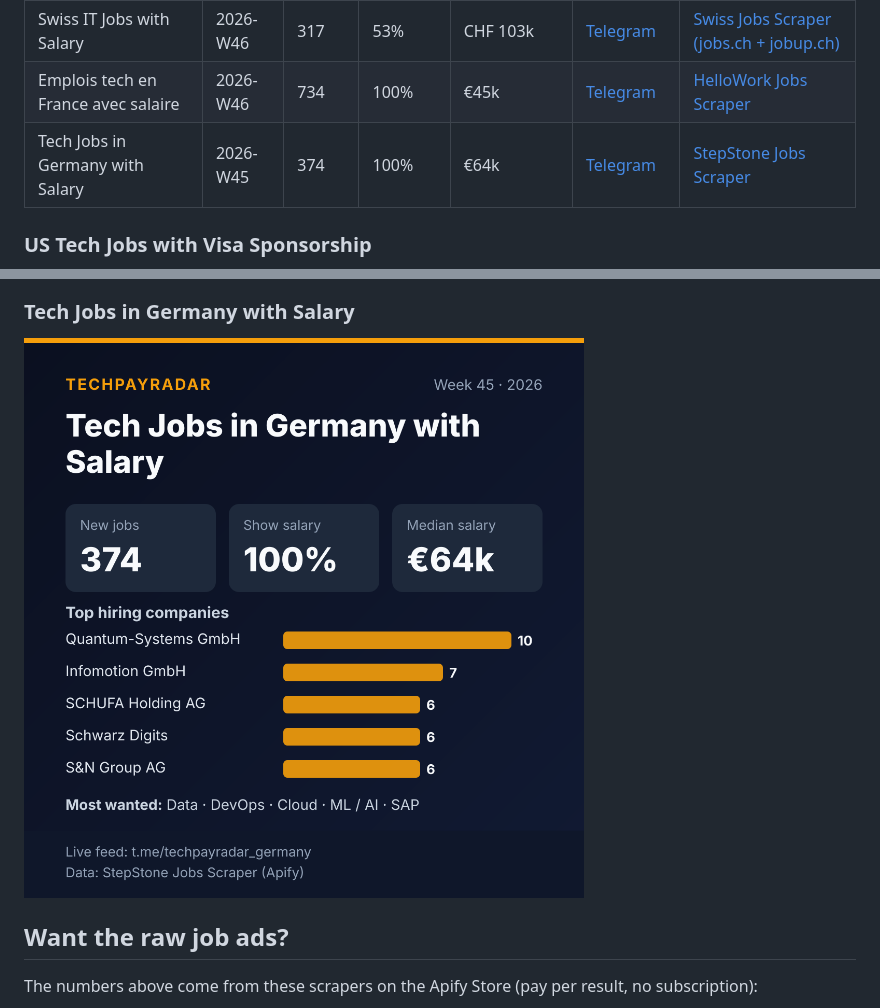
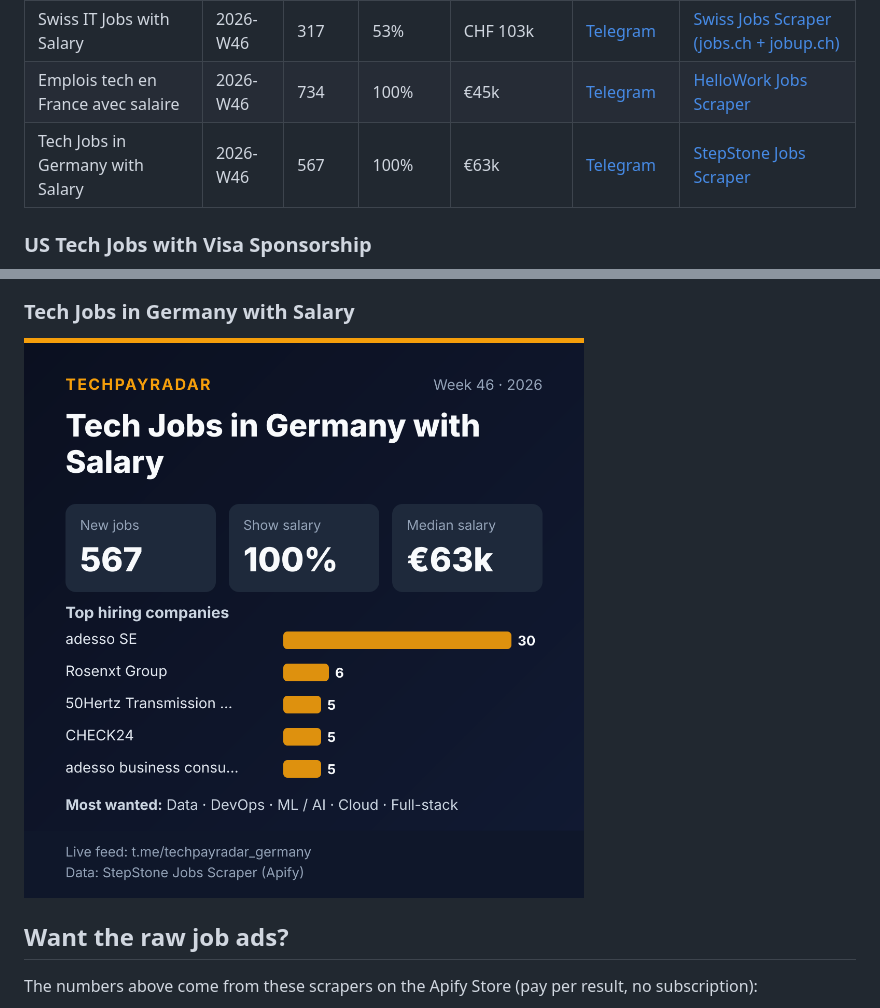
Before and after one commit to mftira/tech-job-market-data, a Markdown page: README.md, 2 parts joined by grey strips. Rendered like a GitHub page; pictures changed too: images/germany-2026-W46.png (added).

Commit message:
Tech Jobs in Germany with Salary: 2026-W46 report

```diff
--- a/README.md
+++ b/README.md
@@ -11,7 +11,7 @@ Each week adds one JSON file per market in [`data/`](data/) (job count, salary c
 | Remote Startup Jobs with Salary | 2026-W46 | 29 | 100% | $146k | [Telegram](https://t.me/techpayradar_remote) | [Wellfound Jobs Scraper](https://apify.com/mftira/wellfound-jobs-scraper?utm_source=jobradar&utm_medium=github) |
 | Swiss IT Jobs with Salary | 2026-W46 | 317 | 53% | CHF 103k | [Telegram](https://t.me/techpayradar_swiss) | [Swiss Jobs Scraper (jobs.ch + jobup.ch)](https://apify.com/mftira/swiss-jobs-scraper?utm_source=jobradar&utm_medium=github) |
 | Emplois tech en France avec salaire | 2026-W46 | 734 | 100% | €45k | [Telegram](https://t.me/techpayradar_france) | [HelloWork Jobs Scraper](https://apify.com/mftira/hellowork-jobs-scraper?utm_source=jobradar&utm_medium=github) |
-| Tech Jobs in Germany with Salary | 2026-W45 | 374 | 100% | €64k | [Telegram](https://t.me/techpayradar_germany) | [StepStone Jobs Scraper](https://apify.com/mftira/stepstone-jobs-scraper?utm_source=jobradar&utm_medium=github) |
+| Tech Jobs in Germany with Salary | 2026-W46 | 567 | 100% | €63k | [Telegram](https://t.me/techpayradar_germany) | [StepStone Jobs Scraper](https://apify.com/mftira/stepstone-jobs-scraper?utm_source=jobradar&utm_medium=github) |
 
 ### US Tech Jobs with Visa Sponsorship
 ![US Tech Jobs with Visa Sponsorship](images/visa-us-2026-W46.png)
@@ -26,7 +26,7 @@ Each week adds one JSON file per market in [`data/`](data/) (job count, salary c
 ![Emplois tech en France avec salaire](images/france-2026-W46.png)
 
 ### Tech Jobs in Germany with Salary
-![Tech Jobs in Germany with Salary](images/germany-2026-W45.png)
+![Tech Jobs in Germany with Salary](images/germany-2026-W46.png)
 
 ## Want the raw job ads?
 The numbers above come from these scrapers on the Apify Store (pay per result, no subscription):
```
Also changed, not shown: 1 other file.
